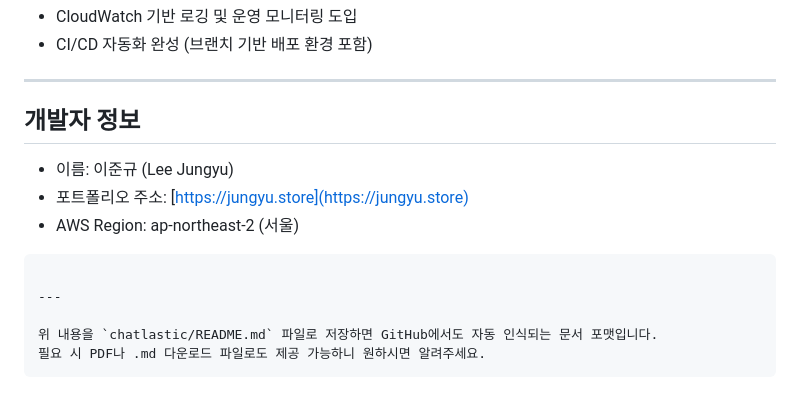
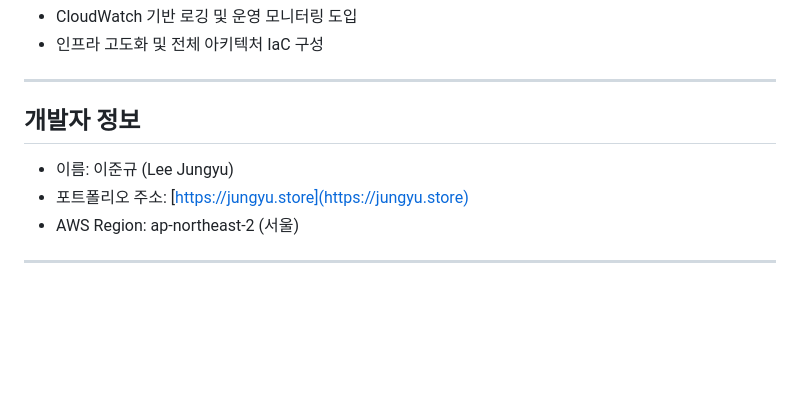
Before and after one commit to jungyuya/rollercoaster, a Markdown page: README.md, the part around the change printed below. Rendered like a GitHub page; blank space fills up the shorter version.

````diff
--- a/README.md
+++ b/README.md
@@ -132,6 +158,5 @@ GEMINI_API_KEY=your_google_gen_api_key
 * CloudWatch 기반 로깅 및 운영 모니터링 도입
-* CI/CD 자동화 완성 (브랜치 기반 배포 환경 포함)
-
+* 인프라 고도화 및 전체 아키텍처 IaC 구성
 ---
 
 ## 개발자 정보
@@ -140,10 +165,4 @@ GEMINI_API_KEY=your_google_gen_api_key
 * 포트폴리오 주소: [https://jungyu.store](https://jungyu.store)
 * AWS Region: ap-northeast-2 (서울)
 
-```
-
 ---
-
-위 내용을 `chatlastic/README.md` 파일로 저장하면 GitHub에서도 자동 인식되는 문서 포맷입니다.
-필요 시 PDF나 .md 다운로드 파일로도 제공 가능하니 원하시면 알려주세요.
-```
````
Also changed, not shown: other parts of README.md (+45 -19 lines).
